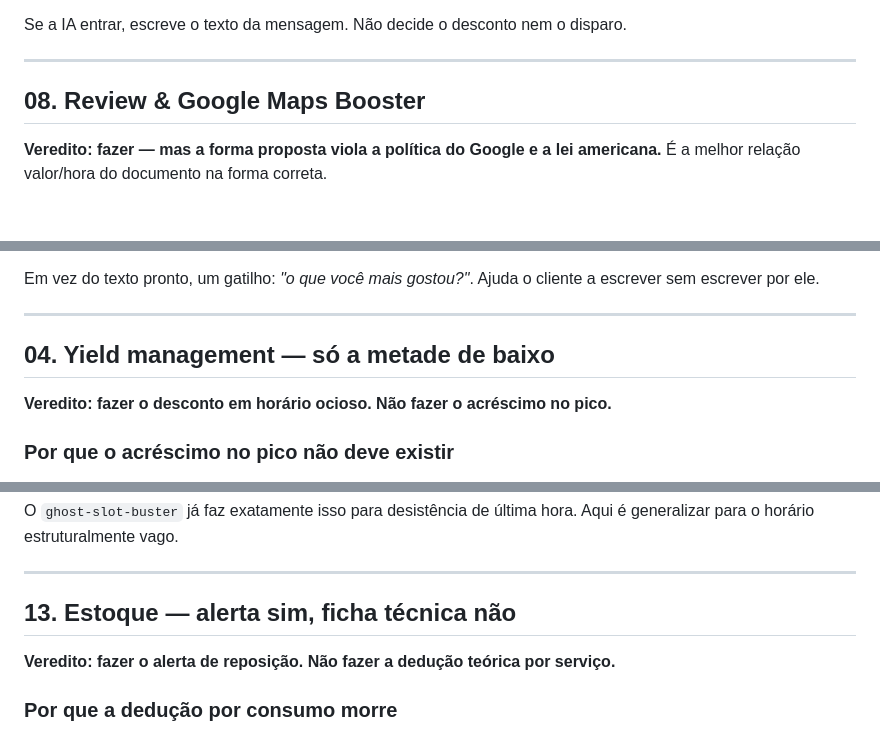
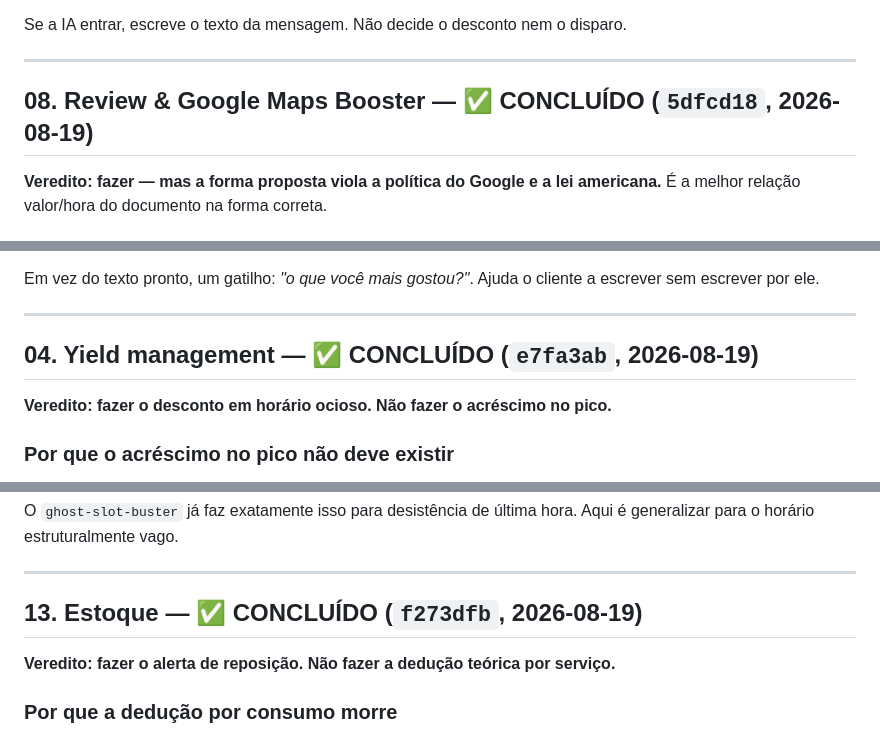
Before and after one commit to willcwb666/booking, a Markdown page: UPGRADES_FUTUROS.md, 3 parts joined by grey strips. GitHub-like rendering.

```diff
--- a/UPGRADES_FUTUROS.md
+++ b/UPGRADES_FUTUROS.md
@@ -407,7 +411,7 @@ disparo.
 
 ---
 
-## 08. Review & Google Maps Booster
+## 08. Review & Google Maps Booster — ✅ CONCLUÍDO (`5dfcd18`, 2026-08-19)
 
 **Veredito: fazer — mas a forma proposta viola a política do Google e a lei
 americana.** É a melhor relação valor/hora do documento na forma correta.
@@ -441,7 +445,7 @@ a escrever sem escrever por ele.
 
 ---
 
-## 04. Yield management — só a metade de baixo
+## 04. Yield management — ✅ CONCLUÍDO (`e7fa3ab`, 2026-08-19)
 
 **Veredito: fazer o desconto em horário ocioso. Não fazer o acréscimo no pico.**
 
@@ -469,7 +473,7 @@ Aqui é generalizar para o horário estruturalmente vago.
 
 ---
 
-## 13. Estoque — alerta sim, ficha técnica não
+## 13. Estoque — ✅ CONCLUÍDO (`f273dfb`, 2026-08-19)
 
 **Veredito: fazer o alerta de reposição. Não fazer a dedução teórica por
 serviço.**
```
Also changed, not shown: other parts of UPGRADES_FUTUROS.md (+61 -14 lines).
